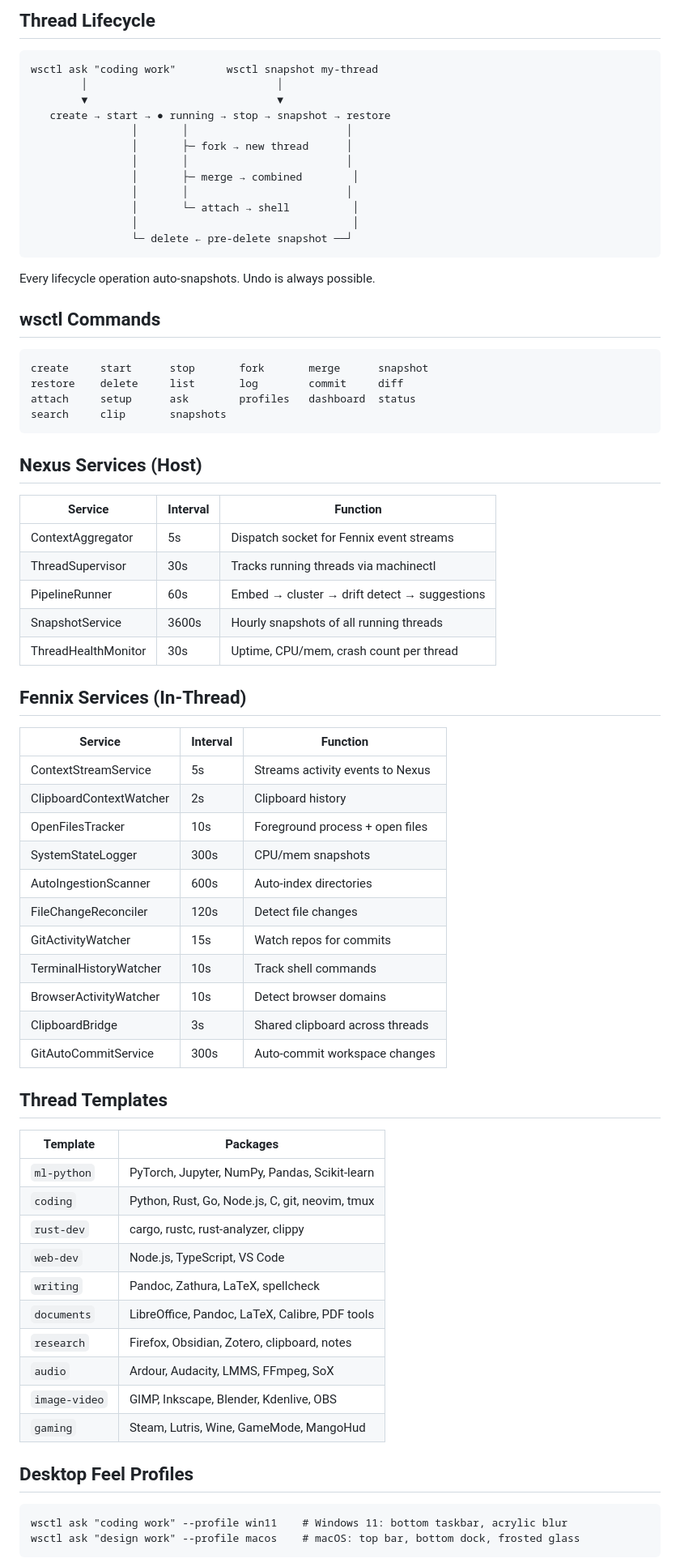
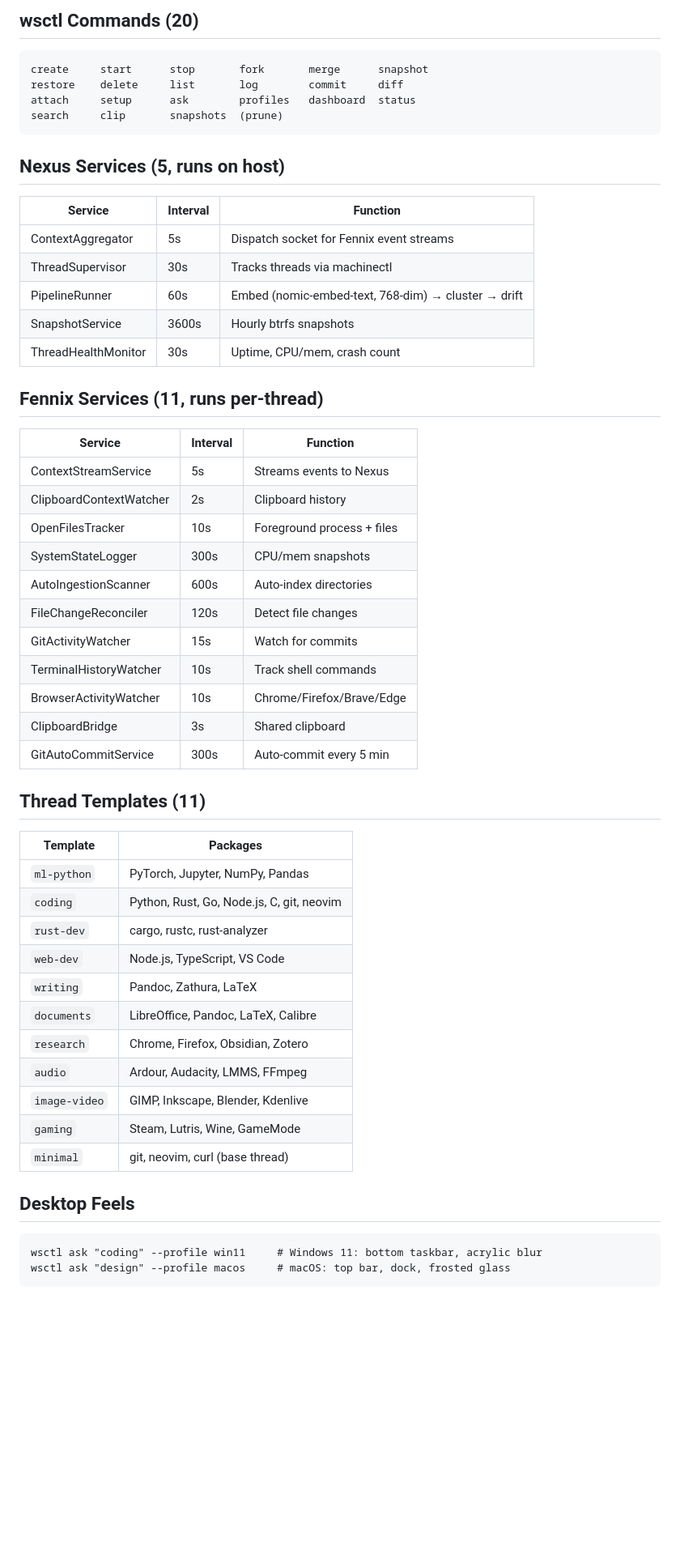
Before and after one commit to chukrobertson/FauxnixOS, a Markdown page: README.md, the part around one of its changes. Shown at 81% size. GitHub-like rendering; blank space fills up the shorter version.

````diff
--- a/README.md
+++ b/README.md
@@ -78,77 +67,59 @@ wsctl snapshots prune
 
-## Thread Lifecycle
-
-```
-wsctl ask "coding work"        wsctl snapshot my-thread
-        │                              │
-        ▼                              ▼
-   create → start → ● running → stop → snapshot → restore
-                │       │                         │
-                │       ├─ fork → new thread      │
-                │       │                         │
-                │       ├─ merge → combined        │
-                │       │                         │
-                │       └─ attach → shell          │
-                │                                  │
-                └─ delete ← pre-delete snapshot ──┘
-```
-
-Every lifecycle operation auto-snapshots. Undo is always possible.
-
-## wsctl Commands
+## wsctl Commands (20)
 
 ```
 create     start      stop       fork       merge      snapshot
 restore    delete     list       log        commit     diff
 attach     setup      ask        profiles   dashboard  status
-search     clip       snapshots
+search     clip       snapshots  (prune)
 ```
 
-## Nexus Services (Host)
+## Nexus Services (5, runs on host)
 
 | Service | Interval | Function |
 |---------|----------|----------|
 | ContextAggregator | 5s | Dispatch socket for Fennix event streams |
-| ThreadSupervisor | 30s | Tracks running threads via machinectl |
-| PipelineRunner | 60s | Embed → cluster → drift detect → suggestions |
-| SnapshotService | 3600s | Hourly snapshots of all running threads |
-| ThreadHealthMonitor | 30s | Uptime, CPU/mem, crash count per thread |
+| ThreadSupervisor | 30s | Tracks threads via machinectl |
+| PipelineRunner | 60s | Embed (nomic-embed-text, 768-dim) → cluster → drift |
+| SnapshotService | 3600s | Hourly btrfs snapshots |
+| ThreadHealthMonitor | 30s | Uptime, CPU/mem, crash count |
 
-## Fennix Services (In-Thread)
+## Fennix Services (11, runs per-thread)
 
 | Service | Interval | Function |
 |---------|----------|----------|
-| ContextStreamService | 5s | Streams activity events to Nexus |
+| ContextStreamService | 5s | Streams events to Nexus |
 | ClipboardContextWatcher | 2s | Clipboard history |
-| OpenFilesTracker | 10s | Foreground process + open files |
+| OpenFilesTracker | 10s | Foreground process + files |
 | SystemStateLogger | 300s | CPU/mem snapshots |
 | AutoIngestionScanner | 600s | Auto-index directories |
 | FileChangeReconciler | 120s | Detect file changes |
-| GitActivityWatcher | 15s | Watch repos for commits |
+| GitActivityWatcher | 15s | Watch for commits |
 | TerminalHistoryWatcher | 10s | Track shell commands |
-| BrowserActivityWatcher | 10s | Detect browser domains |
-| ClipboardBridge | 3s | Shared clipboard across threads |
-| GitAutoCommitService | 300s | Auto-commit workspace changes |
+| BrowserActivityWatcher | 10s | Chrome/Firefox/Brave/Edge |
+| ClipboardBridge | 3s | Shared clipboard |
+| GitAutoCommitService | 300s | Auto-commit every 5 min |
 
-## Thread Templates
+## Thread Templates (11)
 
 | Template | Packages |
 |----------|----------|
-| `ml-python` | PyTorch, Jupyter, NumPy, Pandas, Scikit-learn |
-| `coding` | Python, Rust, Go, Node.js, C, git, neovim, tmux |
-| `rust-dev` | cargo, rustc, rust-analyzer, clippy |
+| `ml-python` | PyTorch, Jupyter, NumPy, Pandas |
+| `coding` | Python, Rust, Go, Node.js, C, git, neovim |
+| `rust-dev` | cargo, rustc, rust-analyzer |
 | `web-dev` | Node.js, TypeScript, VS Code |
-| `writing` | Pandoc, Zathura, LaTeX, spellcheck |
-| `documents` | LibreOffice, Pandoc, LaTeX, Calibre, PDF tools |
-| `research` | Firefox, Obsidian, Zotero, clipboard, notes |
-| `audio` | Ardour, Audacity, LMMS, FFmpeg, SoX |
-| `image-video` | GIMP, Inkscape, Blender, Kdenlive, OBS |
-| `gaming` | Steam, Lutris, Wine, GameMode, MangoHud |
+| `writing` | Pandoc, Zathura, LaTeX |
+| `documents` | LibreOffice, Pandoc, LaTeX, Calibre |
+| `research` | Chrome, Firefox, Obsidian, Zotero |
+| `audio` | Ardour, Audacity, LMMS, FFmpeg |
+| `image-video` | GIMP, Inkscape, Blender, Kdenlive |
+| `gaming` | Steam, Lutris, Wine, GameMode |
+| `minimal` | git, neovim, curl (base thread) |
 
-## Desktop Feel Profiles
+## Desktop Feels
 
 ```
-wsctl ask "coding work" --profile win11    # Windows 11: bottom taskbar, acrylic blur
-wsctl ask "design work" --profile macos    # macOS: top bar, bottom dock, frosted glass
+wsctl ask "coding" --profile win11     # Windows 11: bottom taskbar, acrylic blur
+wsctl ask "design" --profile macos     # macOS: top bar, dock, frosted glass
 ```
 
````
Also changed, not shown: other parts of README.md (+62 -59 lines), ARCHITECTURE.md (+40 -30 lines), ROADMAP.md (added, +65 -0 lines).
